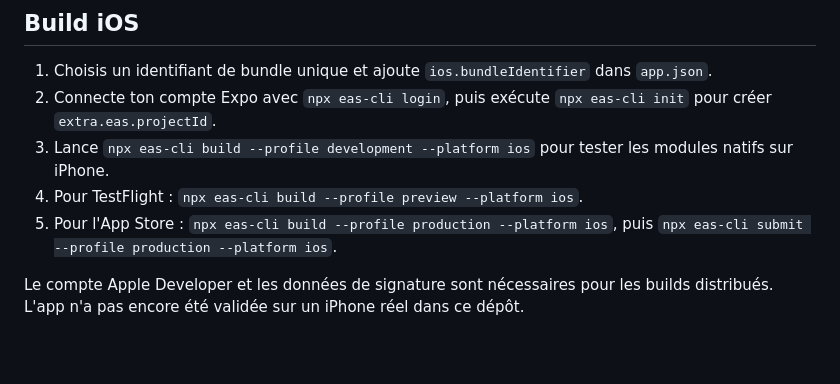
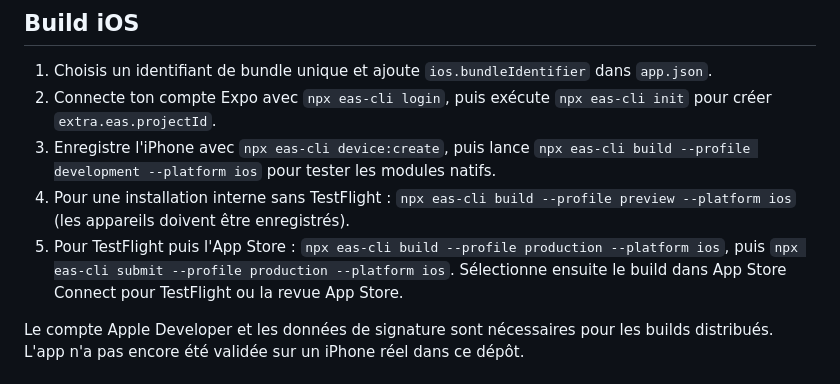
Before and after one commit to Farontir/manga-reader, a Markdown page: README.md, the part around the change. Rendered like a GitHub page; blank space fills up the shorter version.

Commit message:
docs: distinguish internal builds from TestFlight

```diff
--- a/README.md
+++ b/README.md
@@ -54,9 +54,9 @@ npm run sources:verify
 
 1. Choisis un identifiant de bundle unique et ajoute `ios.bundleIdentifier` dans `app.json`.
 2. Connecte ton compte Expo avec `npx eas-cli login`, puis exécute `npx eas-cli init` pour créer `extra.eas.projectId`.
-3. Lance `npx eas-cli build --profile development --platform ios` pour tester les modules natifs sur iPhone.
-4. Pour TestFlight : `npx eas-cli build --profile preview --platform ios`.
-5. Pour l'App Store : `npx eas-cli build --profile production --platform ios`, puis `npx eas-cli submit --profile production --platform ios`.
+3. Enregistre l'iPhone avec `npx eas-cli device:create`, puis lance `npx eas-cli build --profile development --platform ios` pour tester les modules natifs.
+4. Pour une installation interne sans TestFlight : `npx eas-cli build --profile preview --platform ios` (les appareils doivent être enregistrés).
+5. Pour TestFlight puis l'App Store : `npx eas-cli build --profile production --platform ios`, puis `npx eas-cli submit --profile production --platform ios`. Sélectionne ensuite le build dans App Store Connect pour TestFlight ou la revue App Store.
 
 Le compte Apple Developer et les données de signature sont nécessaires pour les builds distribués. L'app n'a pas encore été validée sur un iPhone réel dans ce dépôt.
 
```
